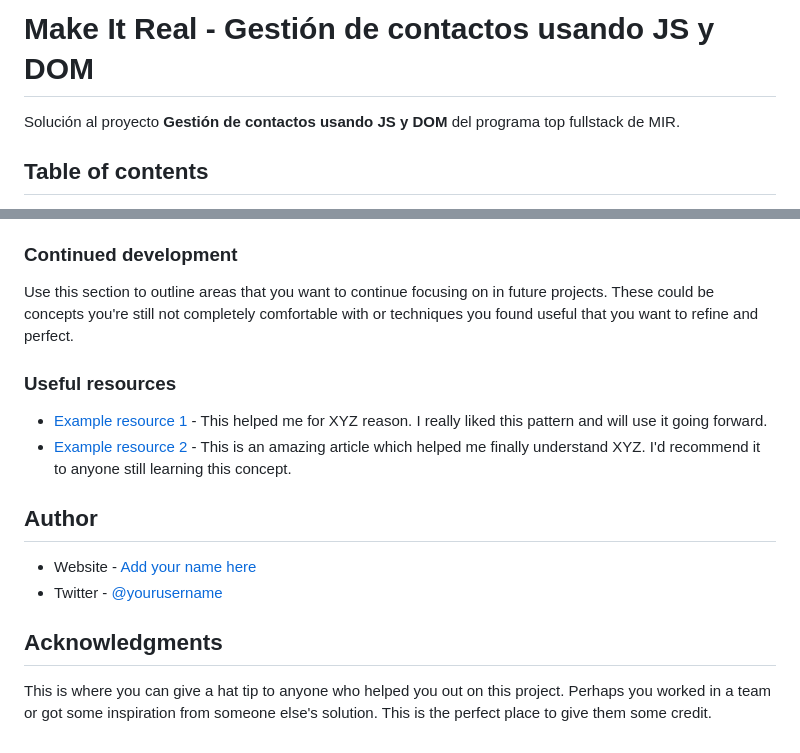
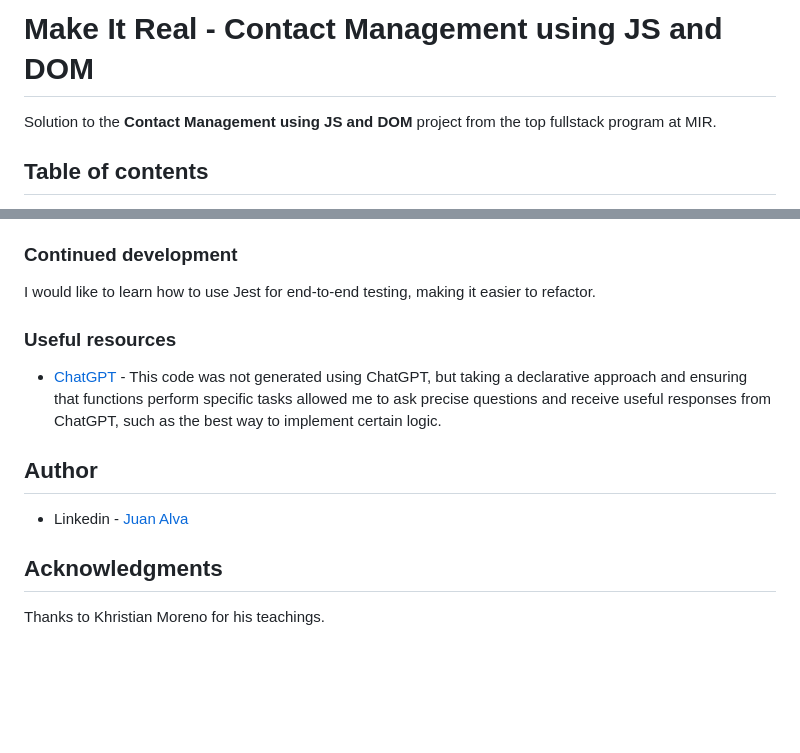
Before and after one commit to jlac8/mir-dom-manipulation, a Markdown page: README.md, 2 parts joined by grey strips. Drawn GitHub-style; blank space fills up the shorter version.

```diff
--- a/README.md
+++ b/README.md
@@ -1,6 +1,6 @@
-# Make It Real - Gestión de contactos usando JS y DOM
+# Make It Real - Contact Management using JS and DOM
 
-Solución al proyecto **Gestión de contactos usando JS y DOM** del programa top fullstack de MIR.
+Solution to the **Contact Management using JS and DOM** project from the top fullstack program at MIR.
 
 ## Table of contents
 
@@ -79,17 +74,15 @@ If you want more help with writing markdown, we'd recommend checking out [The Ma
 ### Continued development
 
-Use this section to outline areas that you want to continue focusing on in future projects. These could be concepts you're still not completely comfortable with or techniques you found useful that you want to refine and perfect.
+I would like to learn how to use Jest for end-to-end testing, making it easier to refactor.
 
 ### Useful resources
 
-- [Example resource 1](https://www.example.com) - This helped me for XYZ reason. I really liked this pattern and will use it going forward.
-- [Example resource 2](https://www.example.com) - This is an amazing article which helped me finally understand XYZ. I'd recommend it to anyone still learning this concept.
+- [ChatGPT](https://www.chatgpt.com) - This code was not generated using ChatGPT, but taking a declarative approach and ensuring that functions perform specific tasks allowed me to ask precise questions and receive useful responses from ChatGPT, such as the best way to implement certain logic.
 
 ## Author
 
-- Website - [Add your name here](https://www.your-site.com)
-- Twitter - [@yourusername](https://www.twitter.com/yourusername)
+- Linkedin - [Juan Alva](https://www.linkedin.com/juan-luis-alva)
 
 ## Acknowledgments
 
-This is where you can give a hat tip to anyone who helped you out on this project. Perhaps you worked in a team or got some inspiration from someone else's solution. This is the perfect place to give them some credit.
+Thanks to Khristian Moreno for his teachings.
```
Also changed, not shown: other parts of README.md (+31 -36 lines), mobile-ss.png (added), 2 other files.
